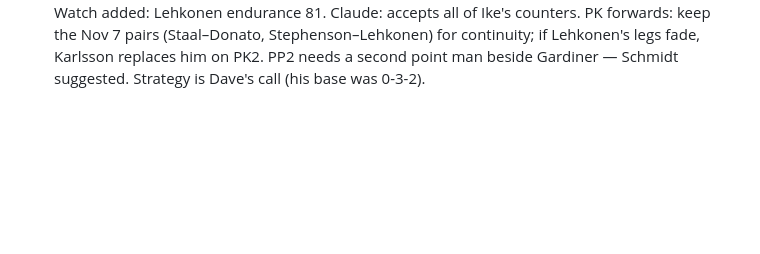
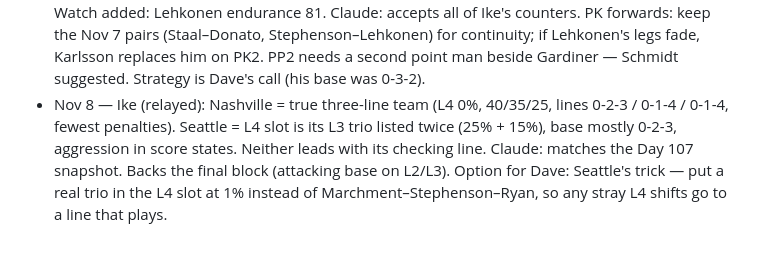
Before and after one commit to davemartells-cmyk/IKE-DATA, a Markdown page: team/oilers-lineup.md, the part around the change. GitHub-like rendering; blank space fills up the shorter version.

Commit message:
Oilers notes: Nashville/Seattle structure check
Co-Authored-By: Claude Opus 5.5 <noreply@anthropic.com>
Claude-Session: https://claude.ai/code/session_013fxmqcF61B9eF7QcQh7pyo

```diff
--- a/team/oilers-lineup.md
+++ b/team/oilers-lineup.md
@@ -71,3 +71,5 @@ Plan: freeze for 10 games after entry, then compare GF/GA.
 - Nov 8 — Dave: never Marchment at C (30% faceoffs; L4 can still get minutes) — Stephenson centres L4. PP units written strictly LW–C–RW; Donato is not a PP centre.
 - Nov 8 — Ike's confirm/counter (relayed): L1 slot takes the opening shift 56% of periods. Forwards confirmed; flags: L4 at 1% not 0% (editor must sum to 100), PK forward pairs unset (Nov 7: Stephenson–Lehkonen, Staal–Donato). Strategy counter: 0-1-4 since Stamkos ~381 min 36–21 (+15; 5.7 GF / 3.3 GA per 60), 0-3-2 ~133 min 6–5 (2.7 / 2.3), 0-2-3 ~16 min (untested) — keep L2/L3 on 0-1-4, L1 0-3-2, score states as written. D pairs confirmed (Gardiner–Gavrikov ~13 ES min together). PK: Morrissey–Schmidt 4 GA in ~45 min (corrected), Davidson–Ristolainen 9 in ~66. PP: spread — PP1 point Ristolainen + Morrissey, PP2 Panarin–Suzuki–Donato. Goalie confirmed. Watch added: Lehkonen endurance 81.
   Claude: accepts all of Ike's counters. PK forwards: keep the Nov 7 pairs (Staal–Donato, Stephenson–Lehkonen) for continuity; if Lehkonen's legs fade, Karlsson replaces him on PK2. PP2 needs a second point man beside Gardiner — Schmidt suggested. Strategy is Dave's call (his base was 0-3-2).
+- Nov 8 — Ike (relayed): Nashville = true three-line team (L4 0%, 40/35/25, lines 0-2-3 / 0-1-4 / 0-1-4, fewest penalties). Seattle = L4 slot is its L3 trio listed twice (25% + 15%), base mostly 0-2-3, aggression in score states. Neither leads with its checking line.
+  Claude: matches the Day 107 snapshot. Backs the final block (attacking base on L2/L3). Option for Dave: Seattle's trick — put a real trio in the L4 slot at 1% instead of Marchment–Stephenson–Ryan, so any stray L4 shifts go to a line that plays.
```
